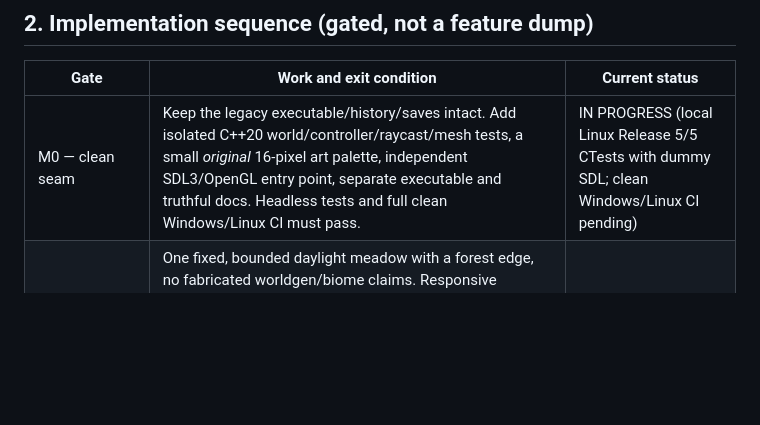
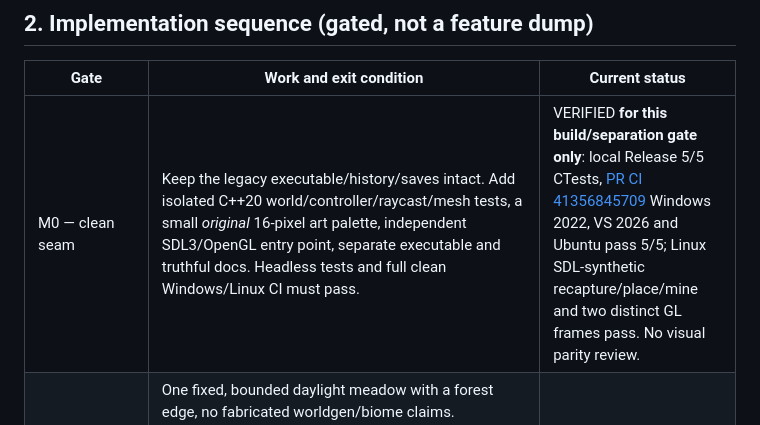
Before and after one commit to Skid-ster/AiSlopcraft, a Markdown page: docs/REBUILD_PLAN.md, the part around the change. GitHub-like rendering; blank space fills up the shorter version.

```diff
--- a/docs/REBUILD_PLAN.md
+++ b/docs/REBUILD_PLAN.md
@@ -26,7 +26,7 @@ Record comparisons in a review log with **reference URL/permission, matching con
 
 | Gate | Work and exit condition | Current status |
 |---|---|---|
-| M0 — clean seam | Keep the legacy executable/history/saves intact. Add isolated C++20 world/controller/raycast/mesh tests, a small *original* 16-pixel art palette, independent SDL3/OpenGL entry point, separate executable and truthful docs. Headless tests and full clean Windows/Linux CI must pass. | IN PROGRESS (local Linux Release 5/5 CTests with dummy SDL; clean Windows/Linux CI pending) |
+| M0 — clean seam | Keep the legacy executable/history/saves intact. Add isolated C++20 world/controller/raycast/mesh tests, a small *original* 16-pixel art palette, independent SDL3/OpenGL entry point, separate executable and truthful docs. Headless tests and full clean Windows/Linux CI must pass. | VERIFIED **for this build/separation gate only**: local Release 5/5 CTests, [PR CI 41356845709](https://github.com/Skid-ster/AiSlopcraft/actions/runs/41356845709) Windows 2022, VS 2026 and Ubuntu pass 5/5; Linux SDL-synthetic recapture/place/mine and two distinct GL frames pass. No visual parity review. |
 | M1 — playable **art study** | One fixed, bounded daylight meadow with a forest edge, no fabricated worldgen/biome claims. Responsive WASD/mouse/jump/collision; visible selection; repeated creative break/place with immediate mesh change; nine-slot selection; properly scaled hotbar/crosshair; first-person hand/item or clearly document absence. Verify render and input via software-GL automation **and** user's real Windows controls. Capture R1 and address the largest mismatches; user reviews before calling the *look* accepted. | IN PROGRESS (code; real Windows/reference visual gate BLOCKED) |
 | M2 — representative survival | Save format in a **new namespace** (e.g. `saves-rebuild/`, no implicit migration), inventory transactions, timed survival mining/drops, tools, health/hunger, crafting; test close/reload, damage and 100 consecutive break/place actions. No silent placeholders. | NOT STARTED |
 | M3 — bounded world | 16×16 sections, bounded background generation, skylight/block light, water, cave, several 1.7-era biomes and structures. Add R2–R4 and R7 visual reviews with target-PC frame timing before adding more blocks. Do not call seeded terrain Java-compatible without independent tests. | NOT STARTED |
```
Also changed, not shown: README.md (+3 -3 lines), docs/KNOWN_LIMITATIONS.md (+1 -1 lines).
